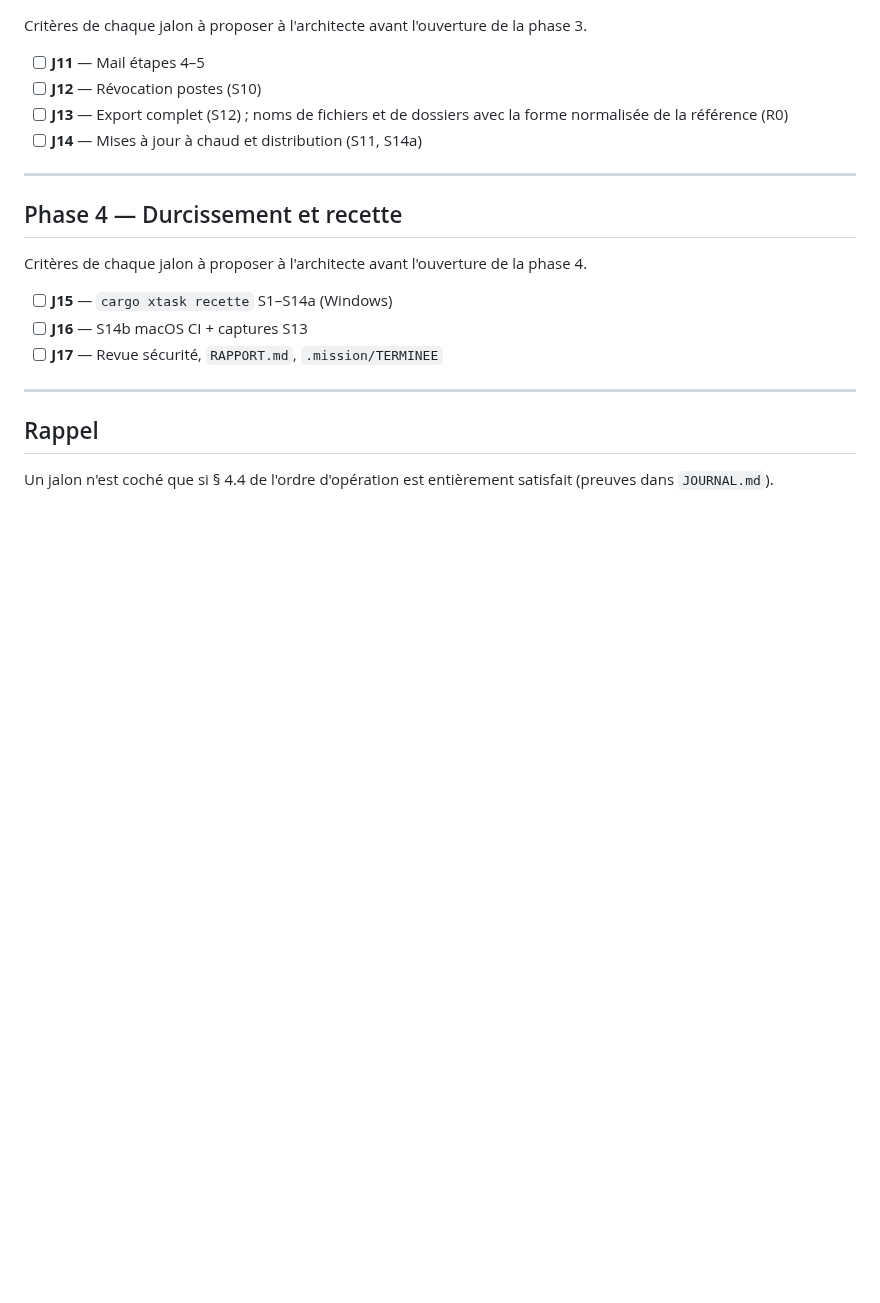
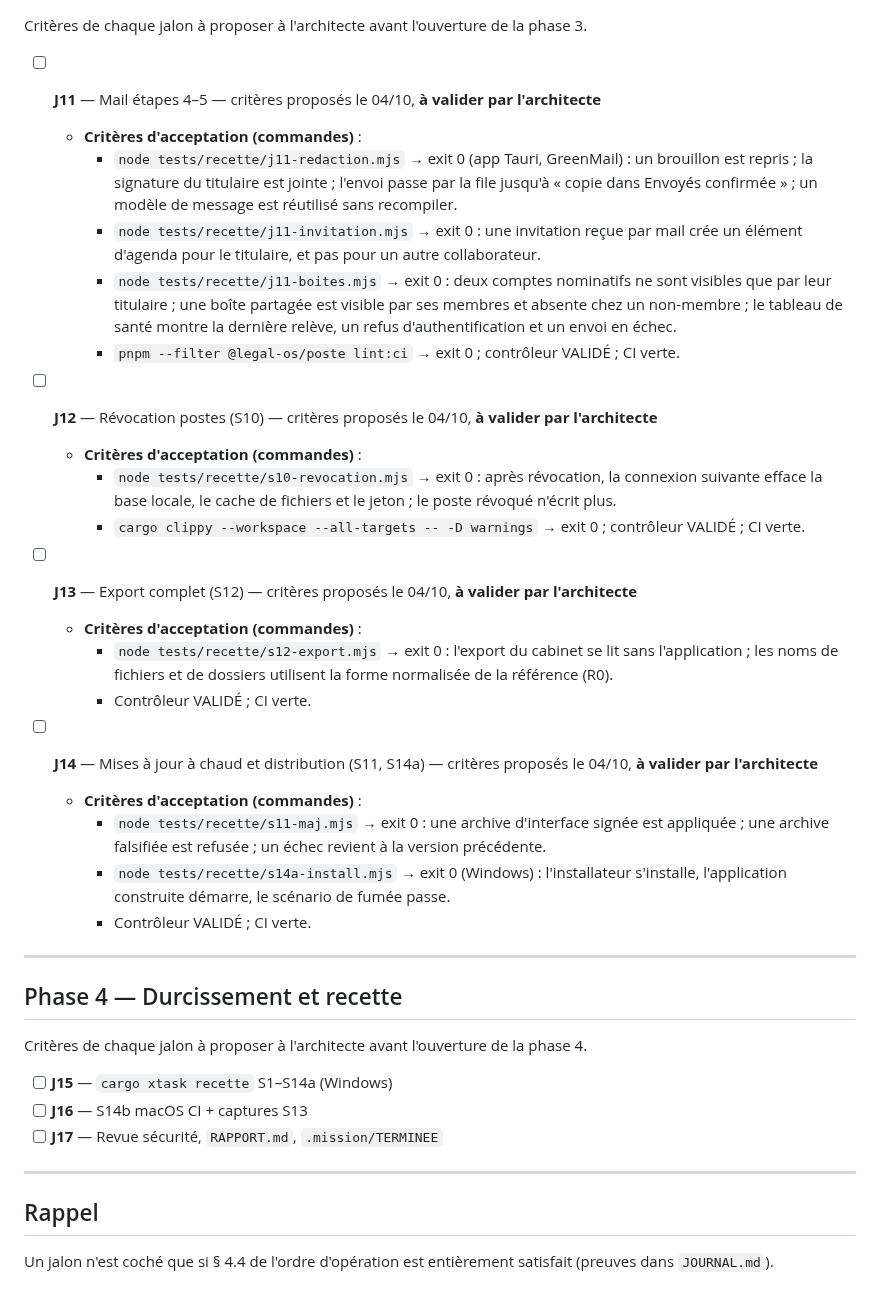
Before and after one commit to navelremi-boop/legalos2, a Markdown page: PLAN.md, the part around the change. Rendered like a GitHub page; blank space fills up the shorter version.

Commit message:
plan: criteres J11 a J14 proposes, a valider par l'architecte.
Co-authored-by: Cursor <cursoragent@cursor.com>

```diff
--- a/PLAN.md
+++ b/PLAN.md
@@ -209,10 +209,28 @@ Chaque jalon : recettes + clippy + contrôleur.
 
 Critères de chaque jalon à proposer à l'architecte avant l'ouverture de la phase 3.
 
-- [ ] **J11** — Mail étapes 4–5
-- [ ] **J12** — Révocation postes (S10)
-- [ ] **J13** — Export complet (S12) ; noms de fichiers et de dossiers avec la forme normalisée de la référence (R0)
-- [ ] **J14** — Mises à jour à chaud et distribution (S11, S14a)
+- [ ] **J11** — Mail étapes 4–5 — critères proposés le 04/10, **à valider par l'architecte**
+  - **Critères d'acceptation (commandes)** :
+    - `node tests/recette/j11-redaction.mjs` → exit 0 (app Tauri, GreenMail) : un brouillon est repris ; la signature du titulaire est jointe ; l'envoi passe par la file jusqu'à « copie dans Envoyés confirmée » ; un modèle de message est réutilisé sans recompiler.
+    - `node tests/recette/j11-invitation.mjs` → exit 0 : une invitation reçue par mail crée un élément d'agenda pour le titulaire, et pas pour un autre collaborateur.
+    - `node tests/recette/j11-boites.mjs` → exit 0 : deux comptes nominatifs ne sont visibles que par leur titulaire ; une boîte partagée est visible par ses membres et absente chez un non-membre ; le tableau de santé montre la dernière relève, un refus d'authentification et un envoi en échec.
+    - `pnpm --filter @legal-os/poste lint:ci` → exit 0 ; contrôleur VALIDÉ ; CI verte.
+
+- [ ] **J12** — Révocation postes (S10) — critères proposés le 04/10, **à valider par l'architecte**
+  - **Critères d'acceptation (commandes)** :
+    - `node tests/recette/s10-revocation.mjs` → exit 0 : après révocation, la connexion suivante efface la base locale, le cache de fichiers et le jeton ; le poste révoqué n'écrit plus.
+    - `cargo clippy --workspace --all-targets -- -D warnings` → exit 0 ; contrôleur VALIDÉ ; CI verte.
+
+- [ ] **J13** — Export complet (S12) — critères proposés le 04/10, **à valider par l'architecte**
+  - **Critères d'acceptation (commandes)** :
+    - `node tests/recette/s12-export.mjs` → exit 0 : l'export du cabinet se lit sans l'application ; les noms de fichiers et de dossiers utilisent la forme normalisée de la référence (R0).
+    - Contrôleur VALIDÉ ; CI verte.
+
+- [ ] **J14** — Mises à jour à chaud et distribution (S11, S14a) — critères proposés le 04/10, **à valider par l'architecte**
+  - **Critères d'acceptation (commandes)** :
+    - `node tests/recette/s11-maj.mjs` → exit 0 : une archive d'interface signée est appliquée ; une archive falsifiée est refusée ; un échec revient à la version précédente.
+    - `node tests/recette/s14a-install.mjs` → exit 0 (Windows) : l'installateur s'installe, l'application construite démarre, le scénario de fumée passe.
+    - Contrôleur VALIDÉ ; CI verte.
 
 ---
 
```
